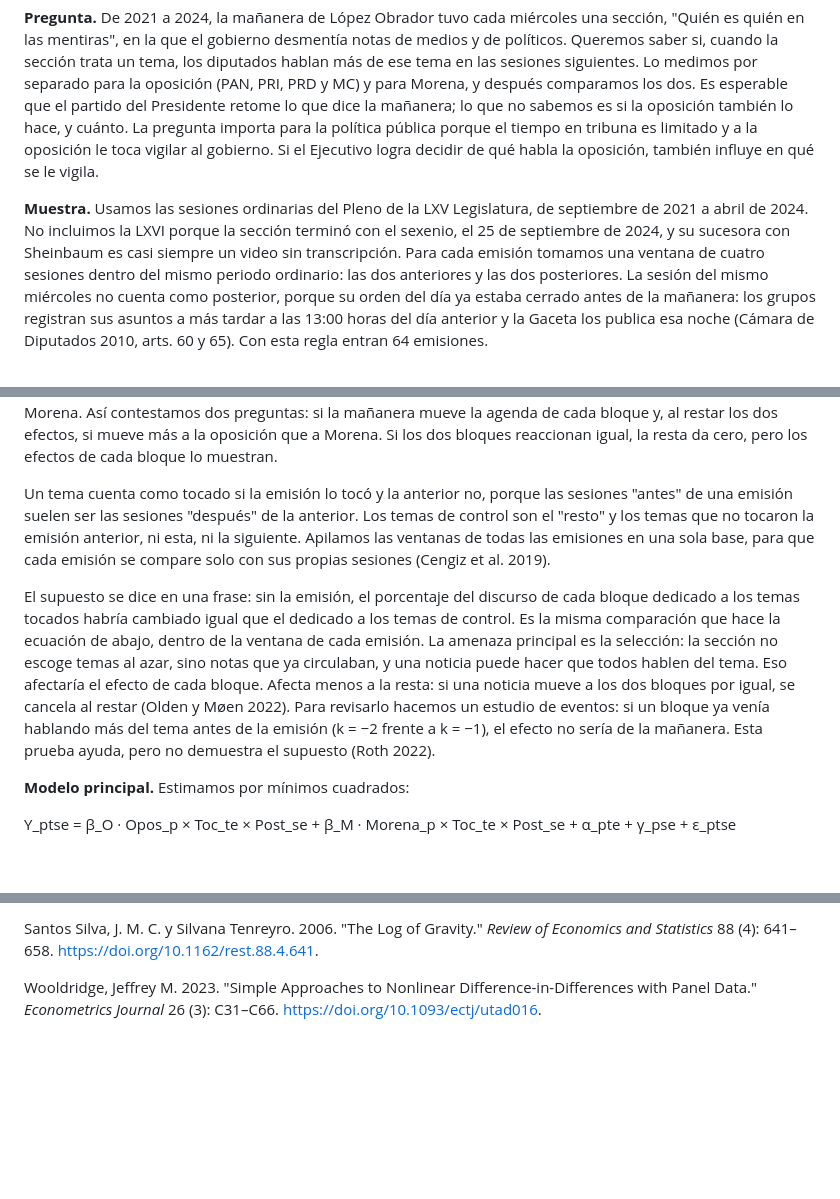
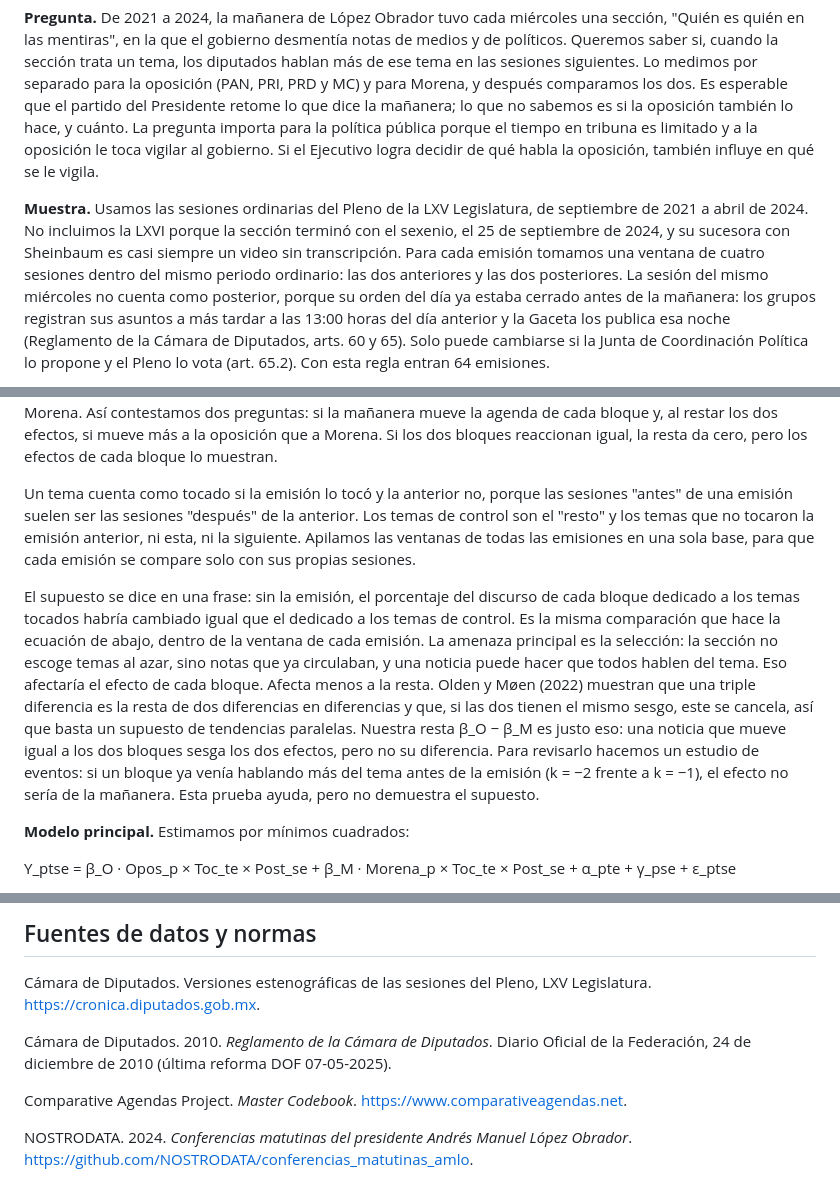
Before and after one commit to DI3GOM/mananera-agenda, a Markdown page: metodologia/metodologia_v3.md, 3 parts joined by grey strips. GitHub-like rendering; blank space fills up the shorter version.

```diff
--- a/metodologia/metodologia_v3.md
+++ b/metodologia/metodologia_v3.md
@@ -4,5 +4,5 @@ Descripción de la metodología · Equipo 1: Diego Méndez, Tania Hernández, Pa
 
 **Pregunta.** De 2021 a 2024, la mañanera de López Obrador tuvo cada miércoles una sección, "Quién es quién en las mentiras", en la que el gobierno desmentía notas de medios y de políticos. Queremos saber si, cuando la sección trata un tema, los diputados hablan más de ese tema en las sesiones siguientes. Lo medimos por separado para la oposición (PAN, PRI, PRD y MC) y para Morena, y después comparamos los dos. Es esperable que el partido del Presidente retome lo que dice la mañanera; lo que no sabemos es si la oposición también lo hace, y cuánto. La pregunta importa para la política pública porque el tiempo en tribuna es limitado y a la oposición le toca vigilar al gobierno. Si el Ejecutivo logra decidir de qué habla la oposición, también influye en qué se le vigila.
 
-**Muestra.** Usamos las sesiones ordinarias del Pleno de la LXV Legislatura, de septiembre de 2021 a abril de 2024. No incluimos la LXVI porque la sección terminó con el sexenio, el 25 de septiembre de 2024, y su sucesora con Sheinbaum es casi siempre un video sin transcripción. Para cada emisión tomamos una ventana de cuatro sesiones dentro del mismo periodo ordinario: las dos anteriores y las dos posteriores. La sesión del mismo miércoles no cuenta como posterior, porque su orden del día ya estaba cerrado antes de la mañanera: los grupos registran sus asuntos a más tardar a las 13:00 horas del día anterior y la Gaceta los publica esa noche (Cámara de Diputados 2010, arts. 60 y 65). Con esta regla entran 64 emisiones.
+**Muestra.** Usamos las sesiones ordinarias del Pleno de la LXV Legislatura, de septiembre de 2021 a abril de 2024. No incluimos la LXVI porque la sección terminó con el sexenio, el 25 de septiembre de 2024, y su sucesora con Sheinbaum es casi siempre un video sin transcripción. Para cada emisión tomamos una ventana de cuatro sesiones dentro del mismo periodo ordinario: las dos anteriores y las dos posteriores. La sesión del mismo miércoles no cuenta como posterior, porque su orden del día ya estaba cerrado antes de la mañanera: los grupos registran sus asuntos a más tardar a las 13:00 horas del día anterior y la Gaceta los publica esa noche (Reglamento de la Cámara de Diputados, arts. 60 y 65). Solo puede cambiarse si la Junta de Coordinación Política lo propone y el Pleno lo vota (art. 65.2). Con esta regla entran 64 emisiones.
 
@@ -16,9 +16,9 @@ Esta variable tiene muchos ceros, de dos tipos, y reportaremos cuántos hay de c
 
 **Estrategia de identificación.** Usamos una doble diferencia para cada bloque. Supongamos que un miércoles la sección desmiente una nota sobre desabasto de medicamentos. Primero, comparamos antes y después: cuánto cambia el porcentaje del discurso de la oposición dedicado a salud entre las dos sesiones anteriores y las dos posteriores. Segundo, comparamos el tema tocado contra los no tocados: a ese cambio le restamos el cambio en los temas de control, para quitar lo que haya cambiado en toda la sesión. Si la oposición pasó de 4% a 6% en salud y los temas de control no cambiaron, el efecto es de 2 puntos. Hacemos lo mismo, por separado, para Morena. Así contestamos dos preguntas: si la mañanera mueve la agenda de cada bloque y, al restar los dos efectos, si mueve más a la oposición que a Morena. Si los dos bloques reaccionan igual, la resta da cero, pero los efectos de cada bloque lo muestran.
 
-Un tema cuenta como tocado si la emisión lo tocó y la anterior no, porque las sesiones "antes" de una emisión suelen ser las sesiones "después" de la anterior. Los temas de control son el "resto" y los temas que no tocaron la emisión anterior, ni esta, ni la siguiente. Apilamos las ventanas de todas las emisiones en una sola base, para que cada emisión se compare solo con sus propias sesiones (Cengiz et al. 2019).
+Un tema cuenta como tocado si la emisión lo tocó y la anterior no, porque las sesiones "antes" de una emisión suelen ser las sesiones "después" de la anterior. Los temas de control son el "resto" y los temas que no tocaron la emisión anterior, ni esta, ni la siguiente. Apilamos las ventanas de todas las emisiones en una sola base, para que cada emisión se compare solo con sus propias sesiones.
 
-El supuesto se dice en una frase: sin la emisión, el porcentaje del discurso de cada bloque dedicado a los temas tocados habría cambiado igual que el dedicado a los temas de control. Es la misma comparación que hace la ecuación de abajo, dentro de la ventana de cada emisión. La amenaza principal es la selección: la sección no escoge temas al azar, sino notas que ya circulaban, y una noticia puede hacer que todos hablen del tema. Eso afectaría el efecto de cada bloque. Afecta menos a la resta: si una noticia mueve a los dos bloques por igual, se cancela al restar (Olden y Møen 2022). Para revisarlo hacemos un estudio de eventos: si un bloque ya venía hablando más del tema antes de la emisión (k = −2 frente a k = −1), el efecto no sería de la mañanera. Esta prueba ayuda, pero no demuestra el supuesto (Roth 2022).
+El supuesto se dice en una frase: sin la emisión, el porcentaje del discurso de cada bloque dedicado a los temas tocados habría cambiado igual que el dedicado a los temas de control. Es la misma comparación que hace la ecuación de abajo, dentro de la ventana de cada emisión. La amenaza principal es la selección: la sección no escoge temas al azar, sino notas que ya circulaban, y una noticia puede hacer que todos hablen del tema. Eso afectaría el efecto de cada bloque. Afecta menos a la resta. Olden y Møen (2022) muestran que una triple diferencia es la resta de dos diferencias en diferencias y que, si las dos tienen el mismo sesgo, este se cancela, así que basta un supuesto de tendencias paralelas. Nuestra resta β_O − β_M es justo eso: una noticia que mueve igual a los dos bloques sesga los dos efectos, pero no su diferencia. Para revisarlo hacemos un estudio de eventos: si un bloque ya venía hablando más del tema antes de la emisión (k = −2 frente a k = −1), el efecto no sería de la mañanera. Esta prueba ayuda, pero no demuestra el supuesto.
 
 **Modelo principal.** Estimamos por mínimos cuadrados:
 
@@ -68,4 +52,10 @@ Roth, Jonathan. 2022. "Pretest with Caution: Event-Study Estimates after Testing
 
-Santos Silva, J. M. C. y Silvana Tenreyro. 2006. "The Log of Gravity." *Review of Economics and Statistics* 88 (4): 641–658. https://doi.org/10.1162/rest.88.4.641.
+## Fuentes de datos y normas
 
-Wooldridge, Jeffrey M. 2023. "Simple Approaches to Nonlinear Difference-in-Differences with Panel Data." *Econometrics Journal* 26 (3): C31–C66. https://doi.org/10.1093/ectj/utad016.
+Cámara de Diputados. Versiones estenográficas de las sesiones del Pleno, LXV Legislatura. https://cronica.diputados.gob.mx.
+
+Cámara de Diputados. 2010. *Reglamento de la Cámara de Diputados*. Diario Oficial de la Federación, 24 de diciembre de 2010 (última reforma DOF 07-05-2025).
+
+Comparative Agendas Project. *Master Codebook*. https://www.comparativeagendas.net.
+
+NOSTRODATA. 2024. *Conferencias matutinas del presidente Andrés Manuel López Obrador*. https://github.com/NOSTRODATA/conferencias_matutinas_amlo.
```
Also changed, not shown: other parts of metodologia/metodologia_v3.md (+5 -21 lines), metodologia/verificacion_citas.md (added, +33 -0 lines).
